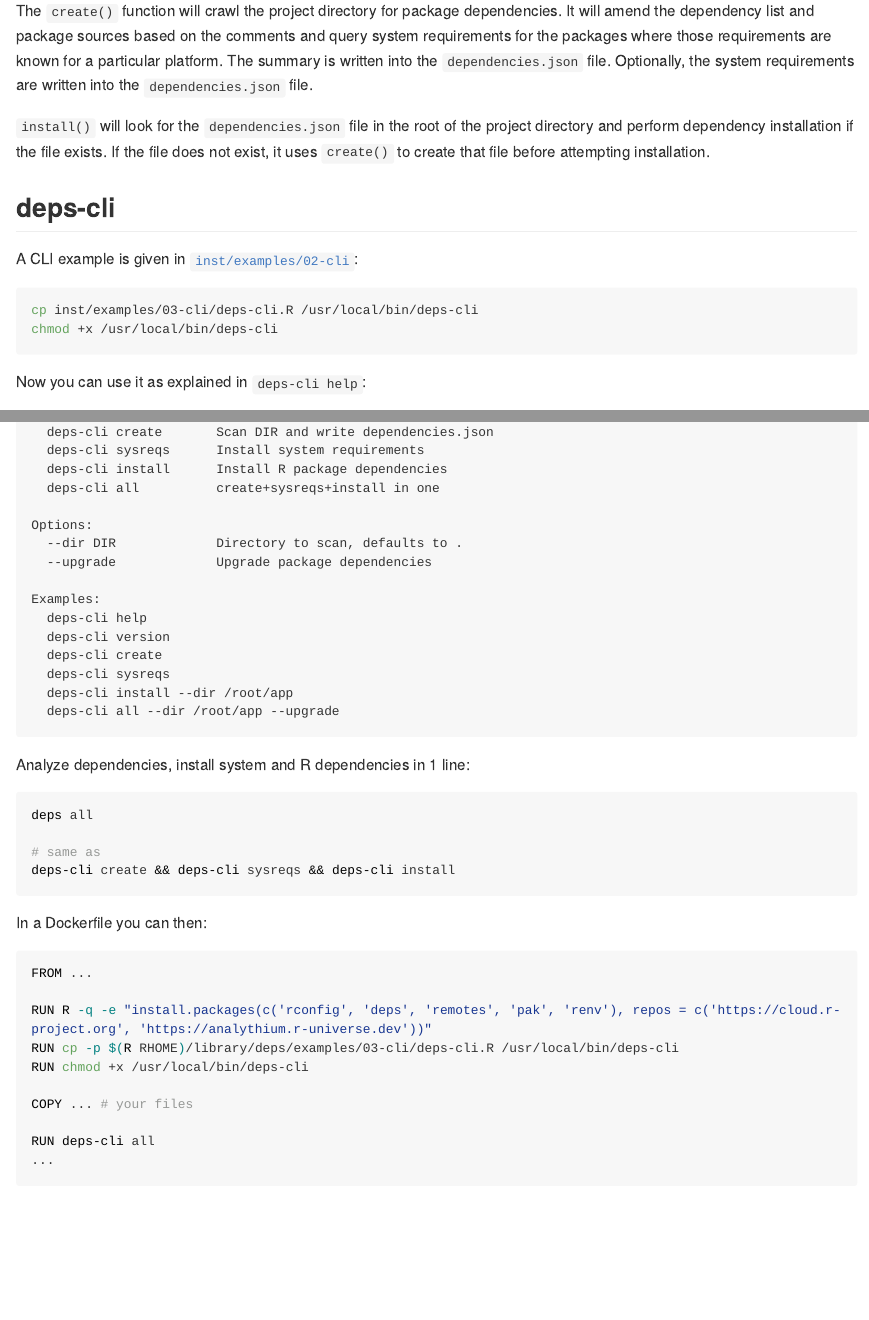
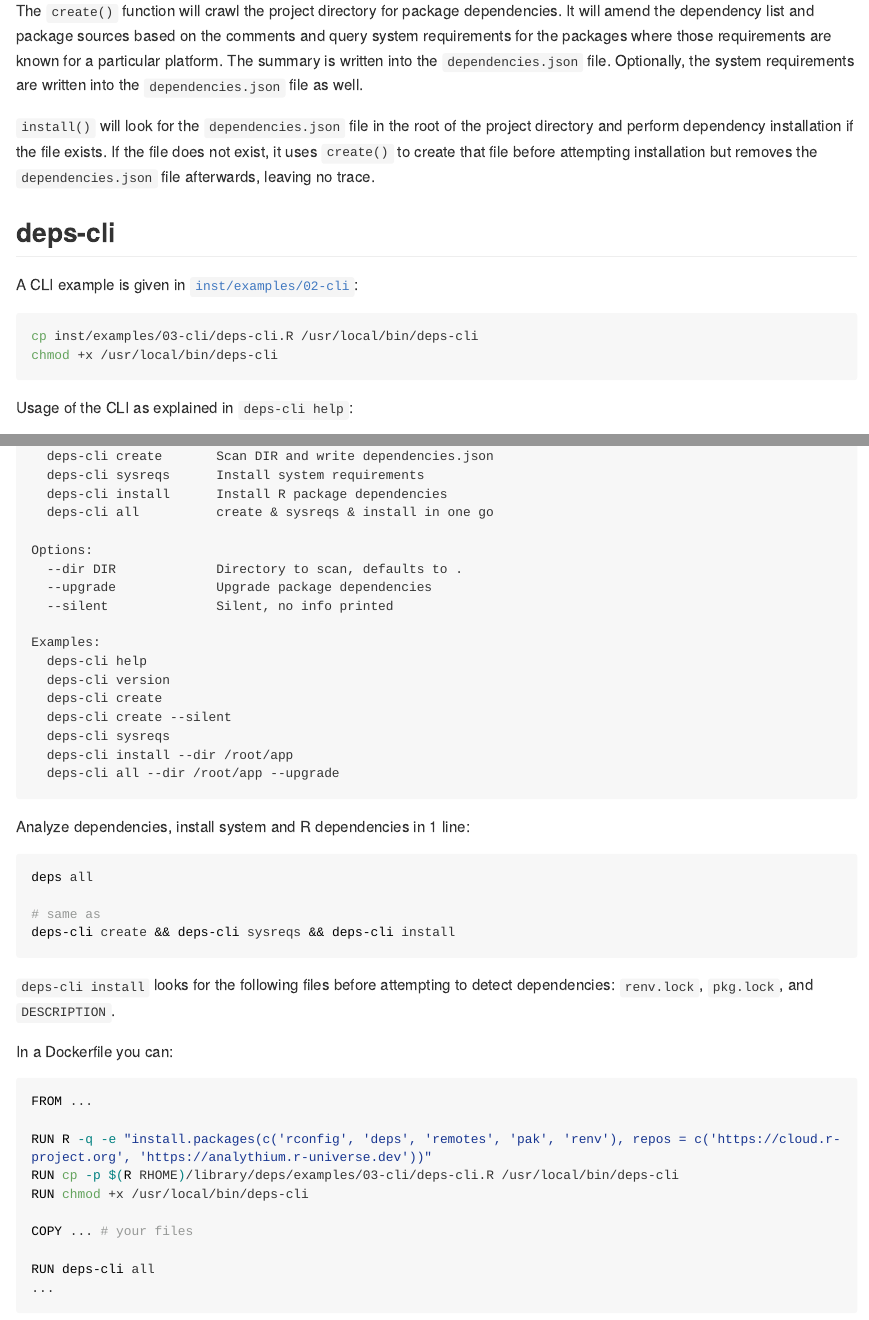
Before and after one commit to analythium/deps, an R Markdown document (README.Rmd): the page in a window 1100 px wide, from 3920 px down, and a second part further down, joined at a grey line. Rendered offline with R 4.5, knitr and Pandoc, with nearby package versions; long lines of code are wrapped; badge pictures from the web are left out.

Commit message:
Update README
Signed-off-by: Peter Solymos <psolymos@gmail.com>

````diff
--- a/README.Rmd
+++ b/README.Rmd
@@ -182,20 +182,19 @@ R version declared using the `@rver` tag is recorded, but this information is no
 
 ## Usage
 
-The `create()` function will crawl the project directory for package dependencies. It will amend the dependency list and package sources based on the comments and query system requirements for the packages where those requirements are known for a particular platform. The summary is written into the `dependencies.json` file. Optionally, the system requirements are written into the `dependencies.json` file.
+The `create()` function will crawl the project directory for package dependencies. It will amend the dependency list and package sources based on the comments and query system requirements for the packages where those requirements are known for a particular platform. The summary is written into the `dependencies.json` file. Optionally, the system requirements are written into the `dependencies.json` file as well.
 
-`install()` will look for the `dependencies.json` file in the root of the  project directory and  perform dependency installation if the file exists. If the file does not exist, it uses `create()` to create that file before attempting installation.
+`install()` will look for the `dependencies.json` file in the root of the  project directory and perform dependency installation if the file exists. If the file does not exist, it uses `create()` to create that file before attempting installation but removes the `dependencies.json` file afterwards, leaving no trace.
 
 ## deps-cli
 
 A CLI example is given in [`inst/examples/02-cli`](./inst/examples/02-cli/):
-
 
 ```bash
 cp inst/examples/03-cli/deps-cli.R /usr/local/bin/deps-cli
 chmod +x /usr/local/bin/deps-cli
 ```
 
-Now you can use it as explained in `deps-cli help`:
+Usage of the CLI as explained in `deps-cli help`:
 
 ```
@@ -217,16 +220,18 @@ Commands:
   deps-cli create       Scan DIR and write dependencies.json
   deps-cli sysreqs      Install system requirements
   deps-cli install      Install R package dependencies
-  deps-cli all          create+sysreqs+install in one
+  deps-cli all          create & sysreqs & install in one go
 
 Options:
   --dir DIR             Directory to scan, defaults to .
   --upgrade             Upgrade package dependencies
+  --silent              Silent, no info printed
 
 Examples:
   deps-cli help
   deps-cli version
   deps-cli create
+  deps-cli create --silent
   deps-cli sysreqs
   deps-cli install --dir /root/app
   deps-cli all --dir /root/app --upgrade
@@ -241,7 +246,9 @@ deps all
 deps-cli create && deps-cli sysreqs && deps-cli install
 ```
 
-In a Dockerfile you can then:
+`deps-cli install` looks for the following files before attempting to detect dependencies: `renv.lock`, `pkg.lock`, and `DESCRIPTION`.
+
+In a Dockerfile you can:
 
 ```Dockerfile
 FROM ...
````
Also changed, not shown: README.Rmd (14 more changed lines).
